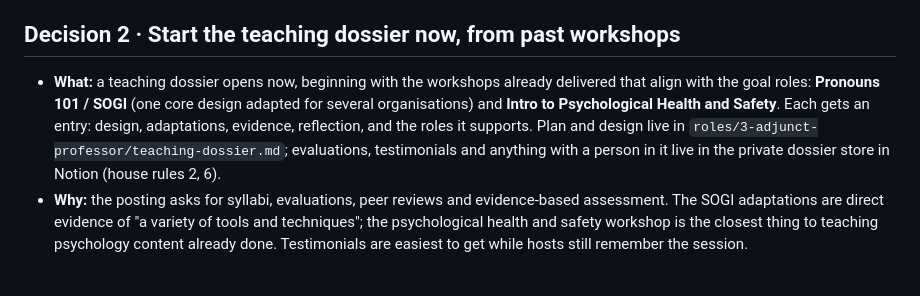
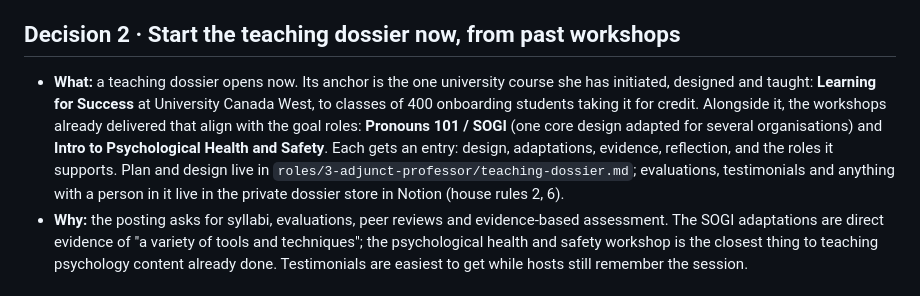
Before and after one commit to amr0bin/career, a Markdown page: decisions/2026-11-05-ubc-psychology-lecturer-benchmark.md, the part around the change. Drawn GitHub-style.

```diff
--- a/decisions/2026-11-05-ubc-psychology-lecturer-benchmark.md
+++ b/decisions/2026-11-05-ubc-psychology-lecturer-benchmark.md
@@ -10,7 +10,7 @@
 
 ## Decision 2 · Start the teaching dossier now, from past workshops
 
-- **What:** a teaching dossier opens now, beginning with the workshops already delivered that align with the goal roles: **Pronouns 101 / SOGI** (one core design adapted for several organisations) and **Intro to Psychological Health and Safety**. Each gets an entry: design, adaptations, evidence, reflection, and the roles it supports. Plan and design live in `roles/3-adjunct-professor/teaching-dossier.md`; evaluations, testimonials and anything with a person in it live in the private dossier store in Notion (house rules 2, 6).
+- **What:** a teaching dossier opens now. Its anchor is the one university course she has initiated, designed and taught: **Learning for Success** at University Canada West, to classes of 400 onboarding students taking it for credit. Alongside it, the workshops already delivered that align with the goal roles: **Pronouns 101 / SOGI** (one core design adapted for several organisations) and **Intro to Psychological Health and Safety**. Each gets an entry: design, adaptations, evidence, reflection, and the roles it supports. Plan and design live in `roles/3-adjunct-professor/teaching-dossier.md`; evaluations, testimonials and anything with a person in it live in the private dossier store in Notion (house rules 2, 6).
 - **Why:** the posting asks for syllabi, evaluations, peer reviews and evidence-based assessment. The SOGI adaptations are direct evidence of "a variety of tools and techniques"; the psychological health and safety workshop is the closest thing to teaching psychology content already done. Testimonials are easiest to get while hosts still remember the session.
 
 ## Decision 3 · Design four anticipatory courses as clearly labelled exemplars
```
Also changed, not shown: roles/3-adjunct-professor/README.md (+1 -1 lines), roles/3-adjunct-professor/teaching-dossier.md (+34 -0 lines).
